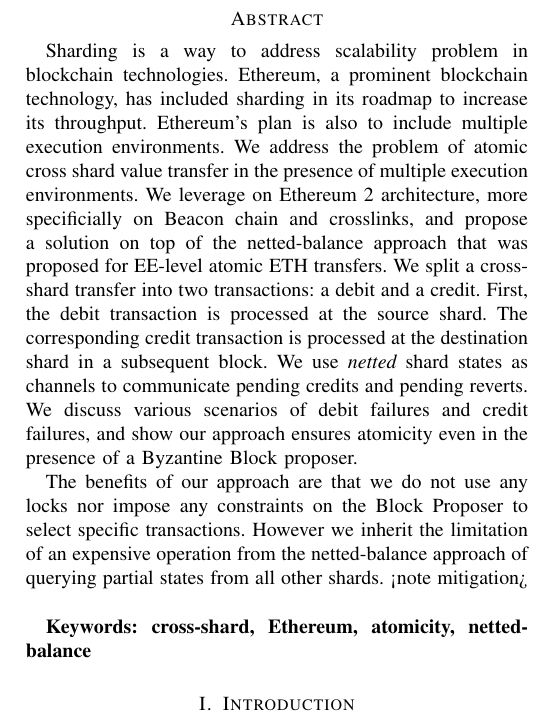
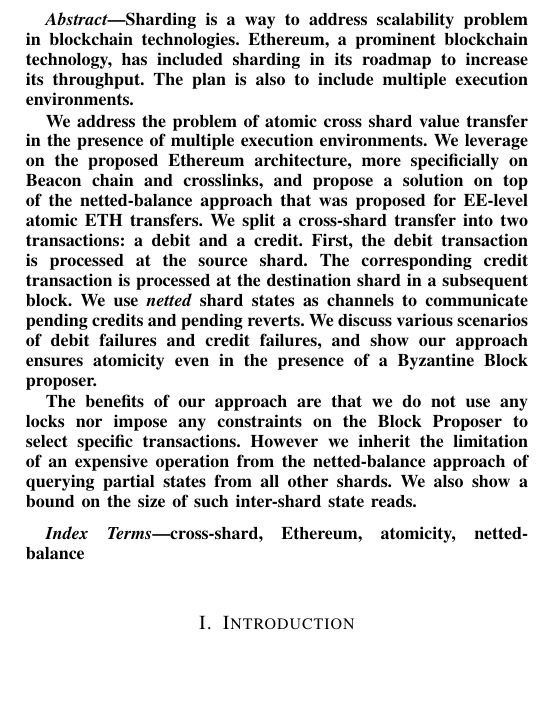
Before and after one commit to Raghavendra-PegaSys/atomicEth, a LaTeX paper (main.tex): part of one column of page 1 of 6, cut at the place of the change, the shorter picture padded with empty space. Compiled offline with pdfLaTeX; a missing font is replaced by an installed copy or a similar font; a LaTeX package or settings file that is missing is left out.

Commit message:
first draft

```diff
--- a/main.tex
+++ b/main.tex
@@ -4,8 +4,11 @@
 \usepackage{tabularx}
 
 \title{Algorithm for Cross-shard Cross-EE Atomic User-level \eth Transfer in Ethereum}
-\author{Raghavendra Ramesh\\Consensys Software R \& D\\raghavendra.ramesh@consensys.net}
-\date{}
+
+\author{\IEEEauthorblockN{Raghavendra Ramesh}
+\IEEEauthorblockA{\textit{Consensys Software R \& D} \\
+Brisbane, Australia \\
+raghavendra.ramesh@consensys.net}}
 
 \newcommand{\eth}[0]{ETH~}
 \newcommand{\tocredit}[0]{{\bf ToCredit}~}
@@ -14,14 +17,17 @@
 
 \maketitle
 
-\section*{Abstract}
-Sharding is a way to address scalability problem in blockchain technologies. Ethereum, a prominent blockchain technology, has included sharding in its roadmap to increase its throughput. Ethereum's plan is also to include multiple execution environments. We address the problem of atomic cross shard value transfer in the presence of multiple execution environments. We leverage on Ethereum 2 architecture, more specificially on Beacon chain and crosslinks, and propose a solution on top of the netted-balance approach that was proposed for EE-level atomic \eth transfers. We split a cross-shard transfer into two transactions: a debit and a credit. First, the debit transaction is processed at the source shard. The corresponding credit transaction is processed at the destination shard in a subsequent block. We use {\em netted} shard states as channels to communicate pending credits and pending reverts. We discuss various scenarios of debit failures and credit failures, and show our approach ensures atomicity even in the presence of a Byzantine Block proposer.
+\begin{abstract}
+Sharding is a way to address scalability problem in blockchain technologies. Ethereum, a prominent blockchain technology, has included sharding in its roadmap to increase its throughput. The plan is also to include multiple execution environments.
 
-The benefits of our approach are that we do not use any locks nor impose any constraints on the Block Proposer to select specific transactions. However we inherit the limitation of an expensive operation from the netted-balance approach of querying partial states from all other shards. <note mitigation>
+We address the problem of atomic cross shard value transfer in the presence of multiple execution environments. We leverage on the proposed Ethereum architecture, more specificially on Beacon chain and crosslinks, and propose a solution on top of the netted-balance approach that was proposed for EE-level atomic \eth transfers. We split a cross-shard transfer into two transactions: a debit and a credit. First, the debit transaction is processed at the source shard. The corresponding credit transaction is processed at the destination shard in a subsequent block. We use {\em netted} shard states as channels to communicate pending credits and pending reverts. We discuss various scenarios of debit failures and credit failures, and show our approach ensures atomicity even in the presence of a Byzantine Block proposer.
 
-\bigskip
+The benefits of our approach are that we do not use any locks nor impose any constraints on the Block Proposer to select specific transactions. However we inherit the limitation of an expensive operation from the netted-balance approach of querying partial states from all other shards. We also show a bound on the size of such inter-shard state reads.
+\end{abstract}
 
-{\bf Keywords: cross-shard, Ethereum, atomicity, netted-balance}
+\begin{IEEEkeywords}
+cross-shard, Ethereum, atomicity, netted-balance
+\end{IEEEkeywords}
 
 \section{Introduction}
 
```
Also changed, not shown: main.pdf, main.tex (2 more changed lines).
